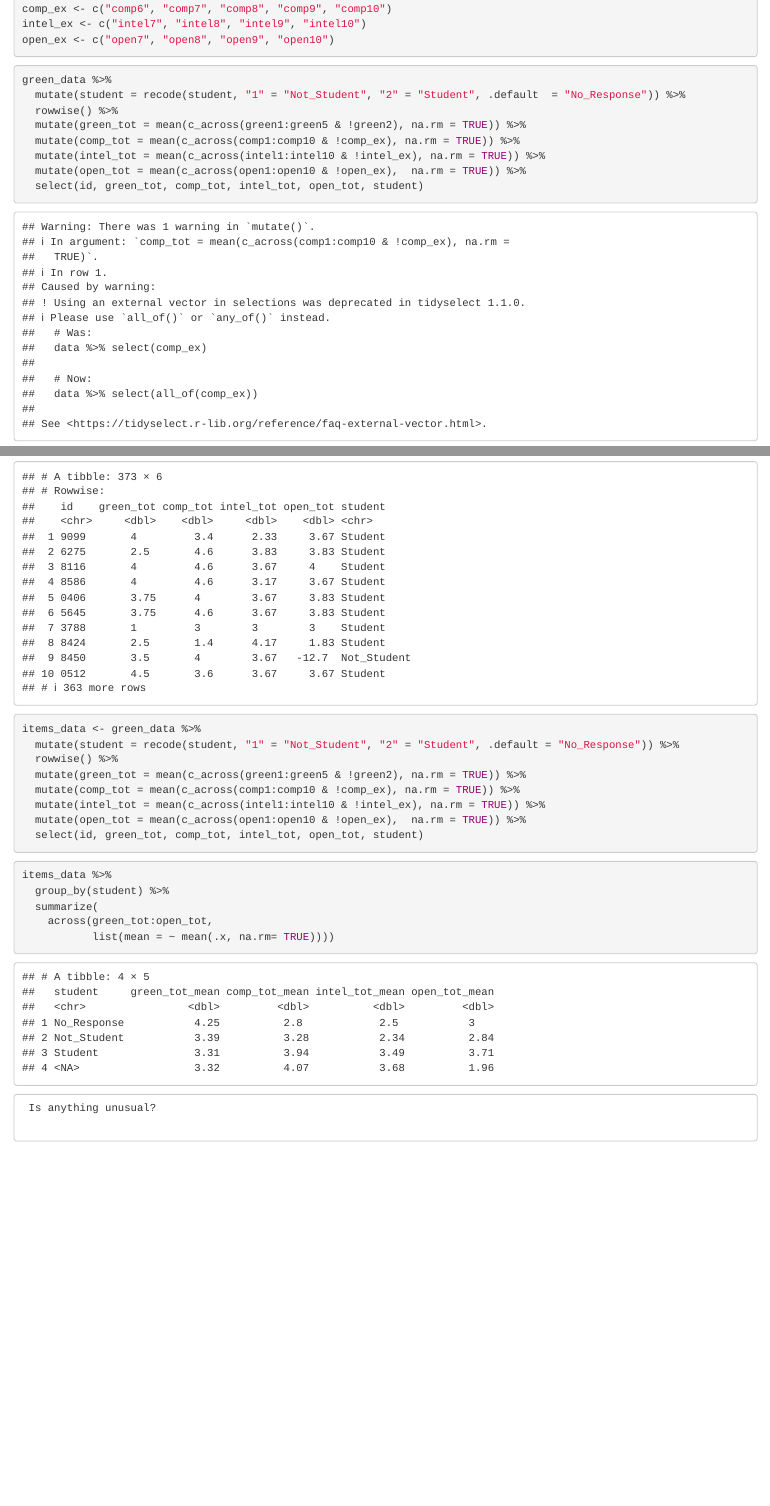
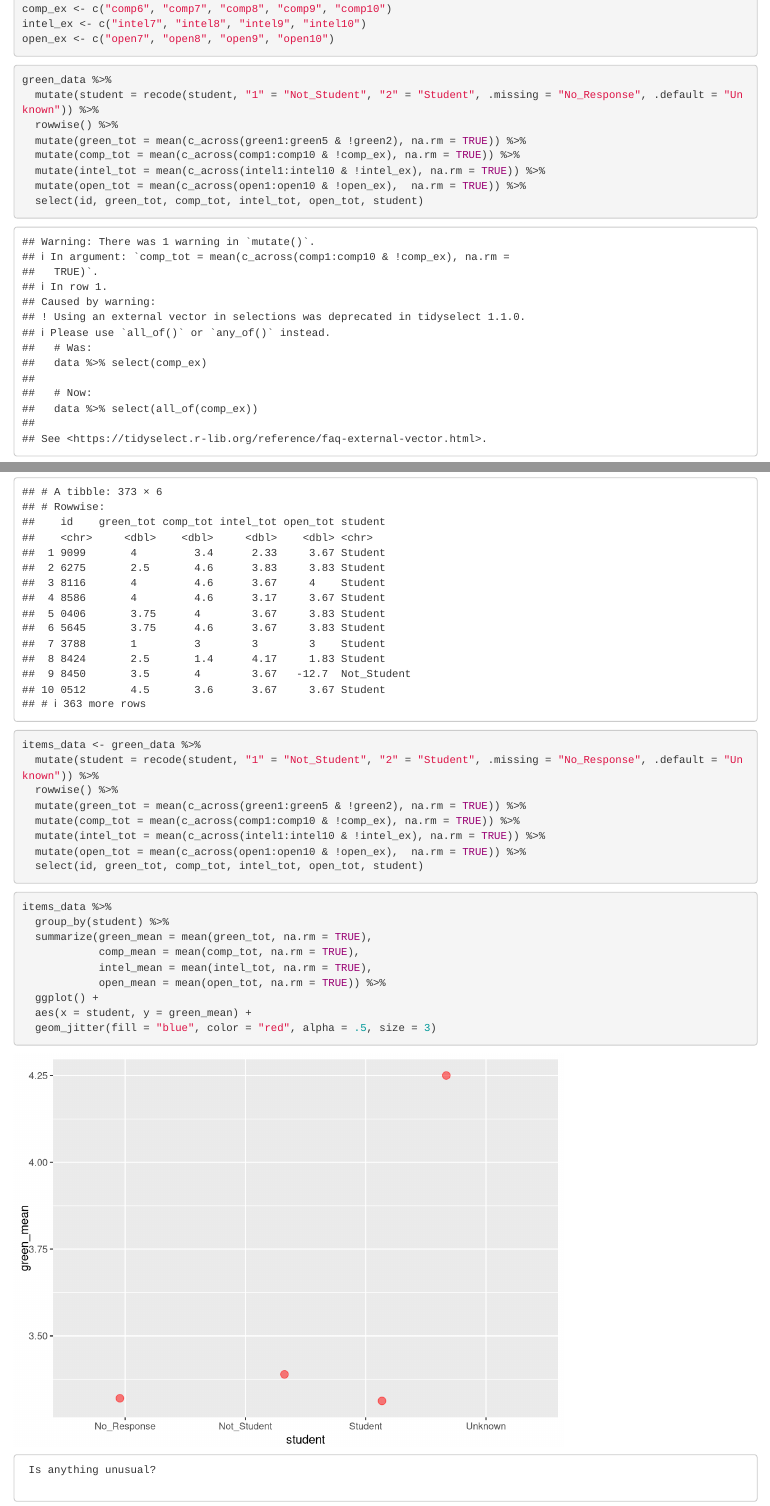
Before and after one commit to usf-progdata/hw-khoanguyen0812, an R Markdown document (HW3/hw03.Rmd): the page in a window 1100 px wide, from 2160 px down before the commit and from 2040 px down after it, so that both start at the same text, and a second part further down, joined at a grey line. Rendered offline with R 4.5, knitr and Pandoc, with nearby package versions; code that draws random numbers runs with fixed seeds of ours; some code elsewhere in the file could not run offline.

Commit message:
Adjustment

````diff
--- a/HW3/hw03.Rmd
+++ b/HW3/hw03.Rmd
@@ -50,7 +50,7 @@ open_ex <- c("open7", "open8", "open9", "open10")
 
 ```{r}
 green_data %>%
-  mutate(student = recode(student, "1" = "Not_Student", "2" = "Student", .default  = "No_Response")) %>%
+  mutate(student = recode(student, "1" = "Not_Student", "2" = "Student", .missing = "No_Response", .default = "Unknown")) %>%
   rowwise() %>%
   mutate(green_tot = mean(c_across(green1:green5 & !green2), na.rm = TRUE)) %>%
   mutate(comp_tot = mean(c_across(comp1:comp10 & !comp_ex), na.rm = TRUE)) %>%
@@ -61,7 +61,7 @@ green_data %>%
 
 ```{r}
 items_data <- green_data %>%
-  mutate(student = recode(student, "1" = "Not_Student", "2" = "Student", .default = "No_Response")) %>%
+  mutate(student = recode(student, "1" = "Not_Student", "2" = "Student", .missing = "No_Response", .default = "Unknown")) %>%
   rowwise() %>%
   mutate(green_tot = mean(c_across(green1:green5 & !green2), na.rm = TRUE)) %>%
   mutate(comp_tot = mean(c_across(comp1:comp10 & !comp_ex), na.rm = TRUE)) %>%
@@ -73,9 +73,13 @@ items_data <- green_data %>%
 ```{r}
 items_data %>%
   group_by(student) %>%
-  summarize(
-    across(green_tot:open_tot,
-           list(mean = ~ mean(.x, na.rm= TRUE))))
+  summarize(green_mean = mean(green_tot, na.rm = TRUE),
+            comp_mean = mean(comp_tot, na.rm = TRUE),
+            intel_mean = mean(intel_tot, na.rm = TRUE),
+            open_mean = mean(open_tot, na.rm = TRUE)) %>%
+  ggplot() +
+  aes(x = student, y = green_mean) +
+  geom_jitter(fill = "blue", color = "red", alpha = .5, size = 3)
 ```
 
 
````
Also changed, not shown: HW3/hw03.html, HW3/hw03.Rmd (2 more changed lines).
